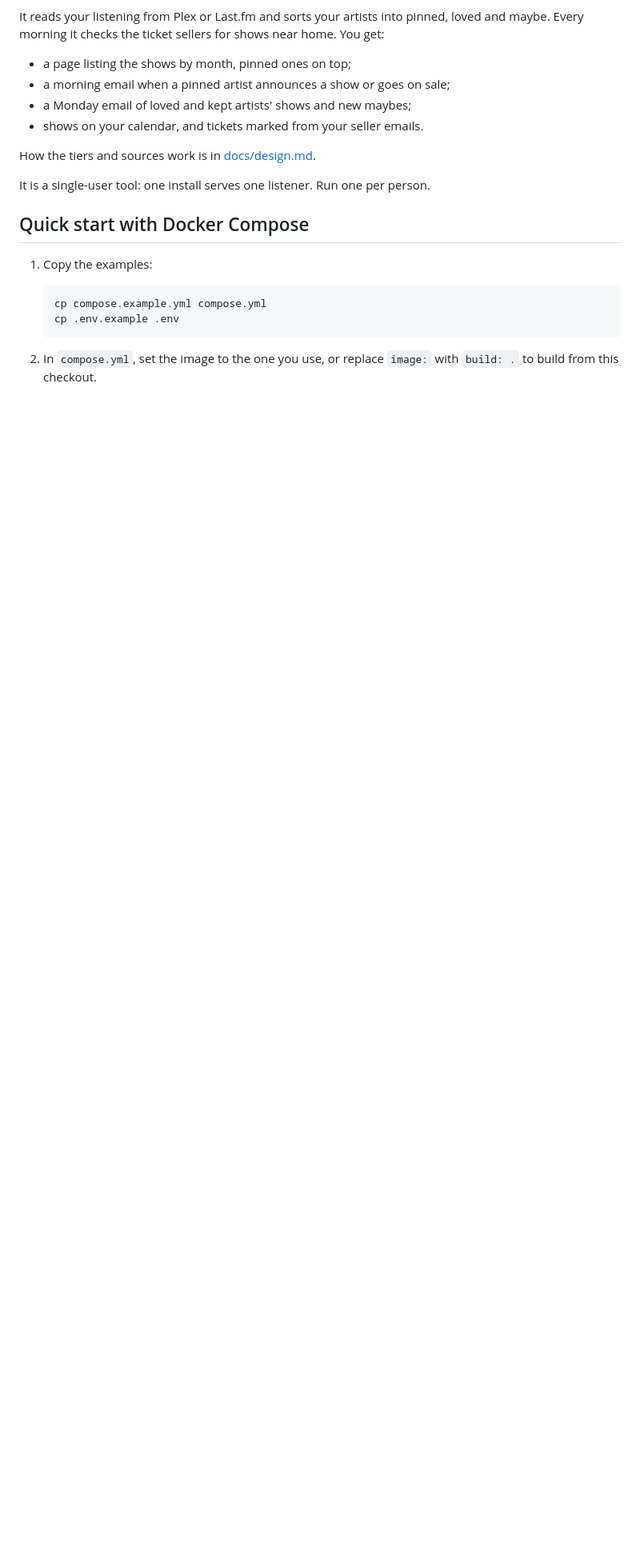
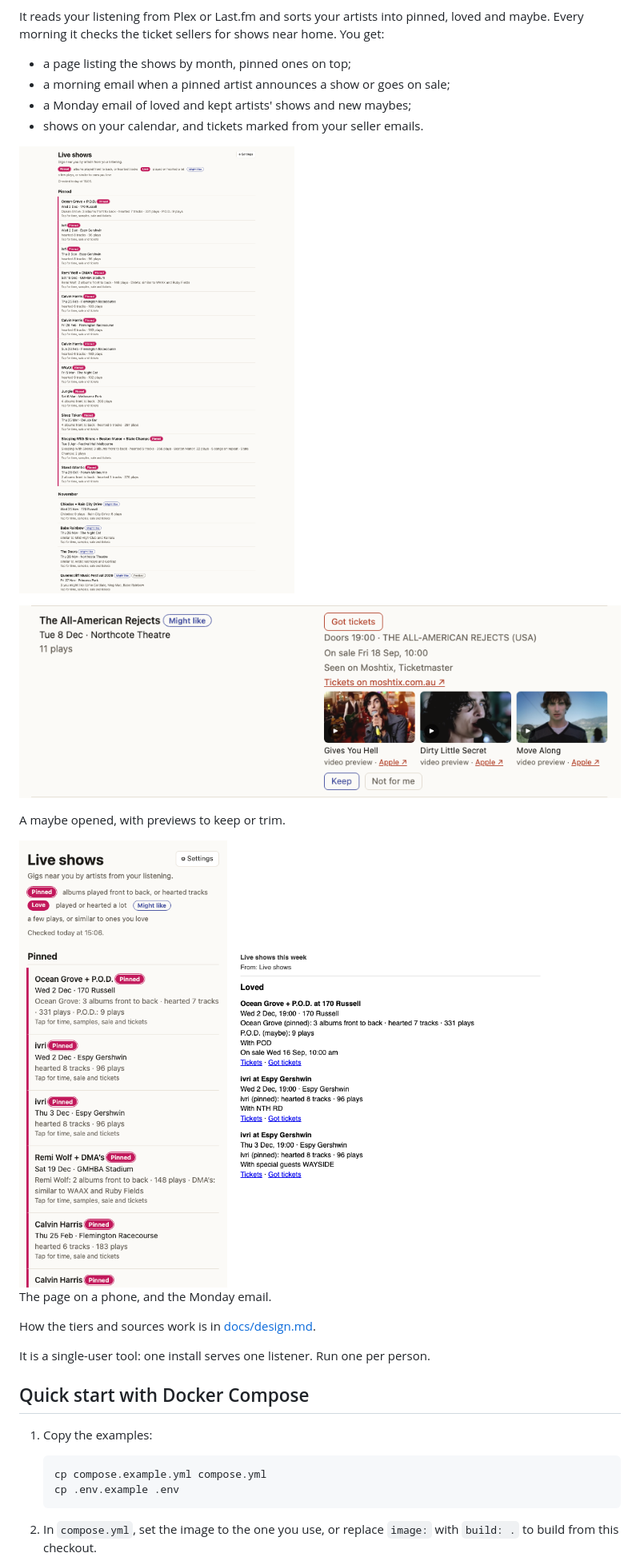
Before and after one commit to ibrokemypie/gig-radar, a Markdown page: README.md, the part around the change. Shown at 80% size. Drawn GitHub-style; pictures changed too: docs/screenshots/monday-email.png (added), docs/screenshots/show-list-phone.png (added), docs/screenshots/show-list.png (added); blank space fills up the shorter version.

Commit message:
README: screenshots of the page, an opened show with previews, the phone view and the Monday email
Taken from a real show list with every ticket mark removed.

Co-Authored-By: Claude Opus 5.5 <noreply@anthropic.com>

```diff
--- a/README.md
+++ b/README.md
@@ -10,6 +10,17 @@ near home. You get:
 - a morning email when a pinned artist announces a show or goes on sale;
 - a Monday email of loved and kept artists' shows and new maybes;
 - shows on your calendar, and tickets marked from your seller emails.
+
+![The page: pinned shows on top, then the rest by month](docs/screenshots/show-list.png)
+
+![A show opened: the bill, sale date, ticket link and previews to sample](docs/screenshots/show-opened-with-samples.png)
+
+A maybe opened, with previews to keep or trim.
+
+<img src="docs/screenshots/show-list-phone.png" alt="The page at phone width" width="300">
+<img src="docs/screenshots/monday-email.png" alt="The Monday email: loved shows with ticket links" width="400">
+
+The page on a phone, and the Monday email.
 
 How the tiers and sources work is in [docs/design.md](docs/design.md).
 
```
